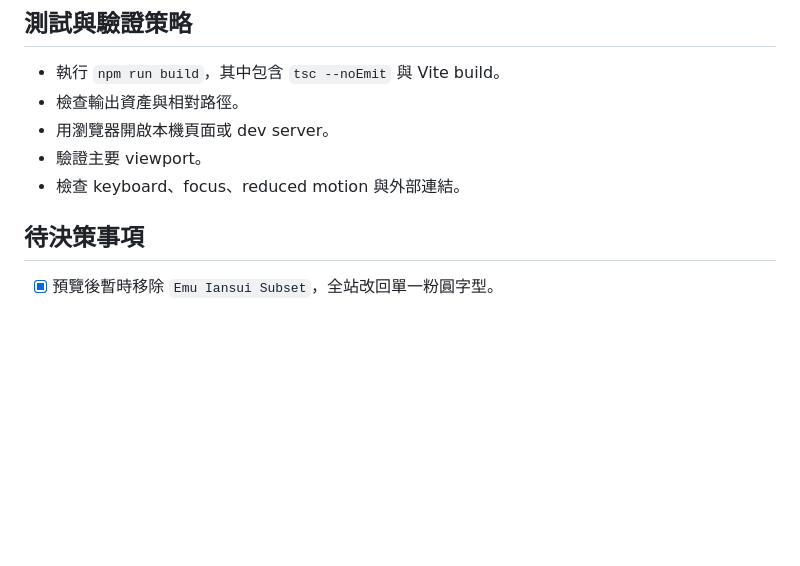
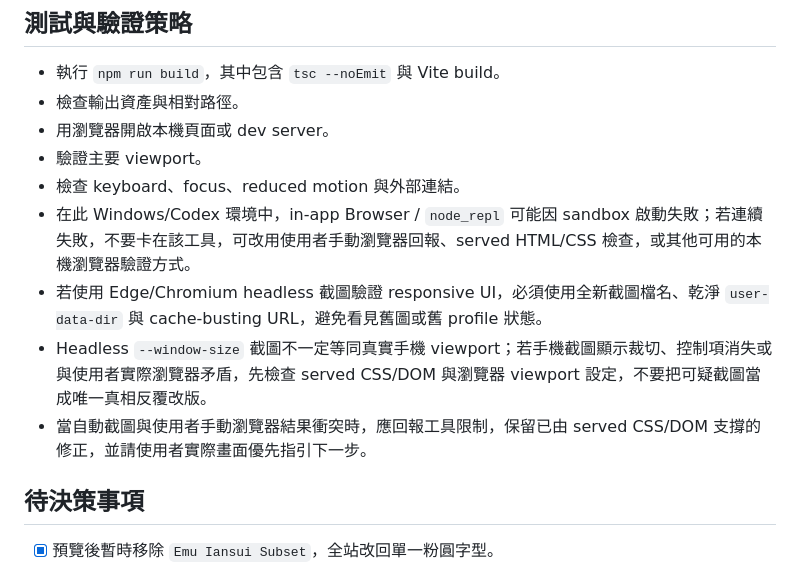
Before and after one commit to emu-rabbit/emu-rabbit.github.io, a Markdown page: .agents/architecture/technical_architecture.md, the part around the change. Drawn GitHub-style; blank space fills up the shorter version.

```diff
--- a/.agents/architecture/technical_architecture.md
+++ b/.agents/architecture/technical_architecture.md
@@ -155,6 +155,10 @@ Vite
 - 用瀏覽器開啟本機頁面或 dev server。
 - 驗證主要 viewport。
 - 檢查 keyboard、focus、reduced motion 與外部連結。
+- 在此 Windows/Codex 環境中，in-app Browser / `node_repl` 可能因 sandbox 啟動失敗；若連續失敗，不要卡在該工具，可改用使用者手動瀏覽器回報、served HTML/CSS 檢查，或其他可用的本機瀏覽器驗證方式。
+- 若使用 Edge/Chromium headless 截圖驗證 responsive UI，必須使用全新截圖檔名、乾淨 `user-data-dir` 與 cache-busting URL，避免看見舊圖或舊 profile 狀態。
+- Headless `--window-size` 截圖不一定等同真實手機 viewport；若手機截圖顯示裁切、控制項消失或與使用者實際瀏覽器矛盾，先檢查 served CSS/DOM 與瀏覽器 viewport 設定，不要把可疑截圖當成唯一真相反覆改版。
+- 當自動截圖與使用者手動瀏覽器結果衝突時，應回報工具限制，保留已由 served CSS/DOM 支撐的修正，並請使用者實際畫面優先指引下一步。
 
 ## 待決策事項
 - [x] 預覽後暫時移除 `Emu Iansui Subset`，全站改回單一粉圓字型。
```
Also changed, not shown: .agents/decisions/decision_history.md (+21 -0 lines), 1 other file.
